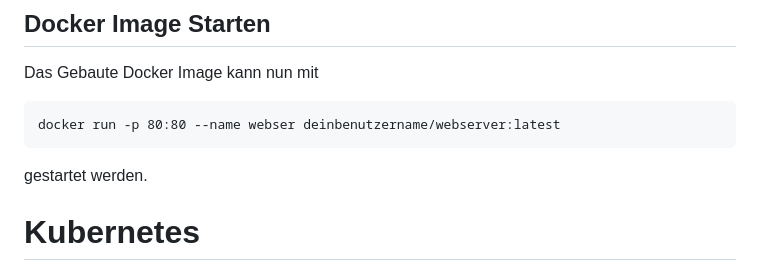
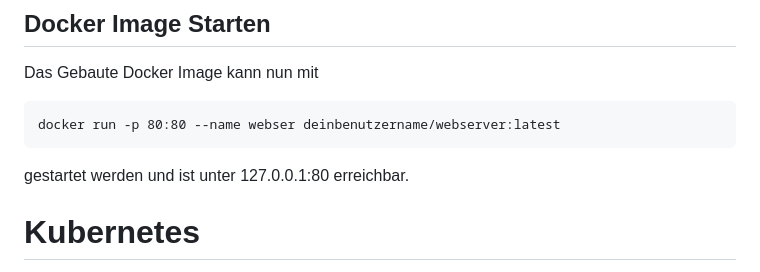
Before and after one commit to 10Jones/WebEngLabor, a Markdown page: README.md, the part around the change. Drawn GitHub-style.

Commit message:
README.md aktualisieren

````diff
--- a/README.md
+++ b/README.md
@@ -95,7 +95,7 @@ Das Gebaute Docker Image kann nun mit
 docker run -p 80:80 --name webser deinbenutzername/webserver:latest
 ```
 
-gestartet werden.
+gestartet werden und ist unter 127.0.0.1:80 erreichbar.
 
 # Kubernetes
 Dieser Abschnitt setzt voraus, dass ein Docker Image in einem Repo verfügbar ist und gepulled werden kann. Wie ein Image in einem Repo verfugbar gemacht werden kann wird in dem Abschnitt Docker beschrieben
````
